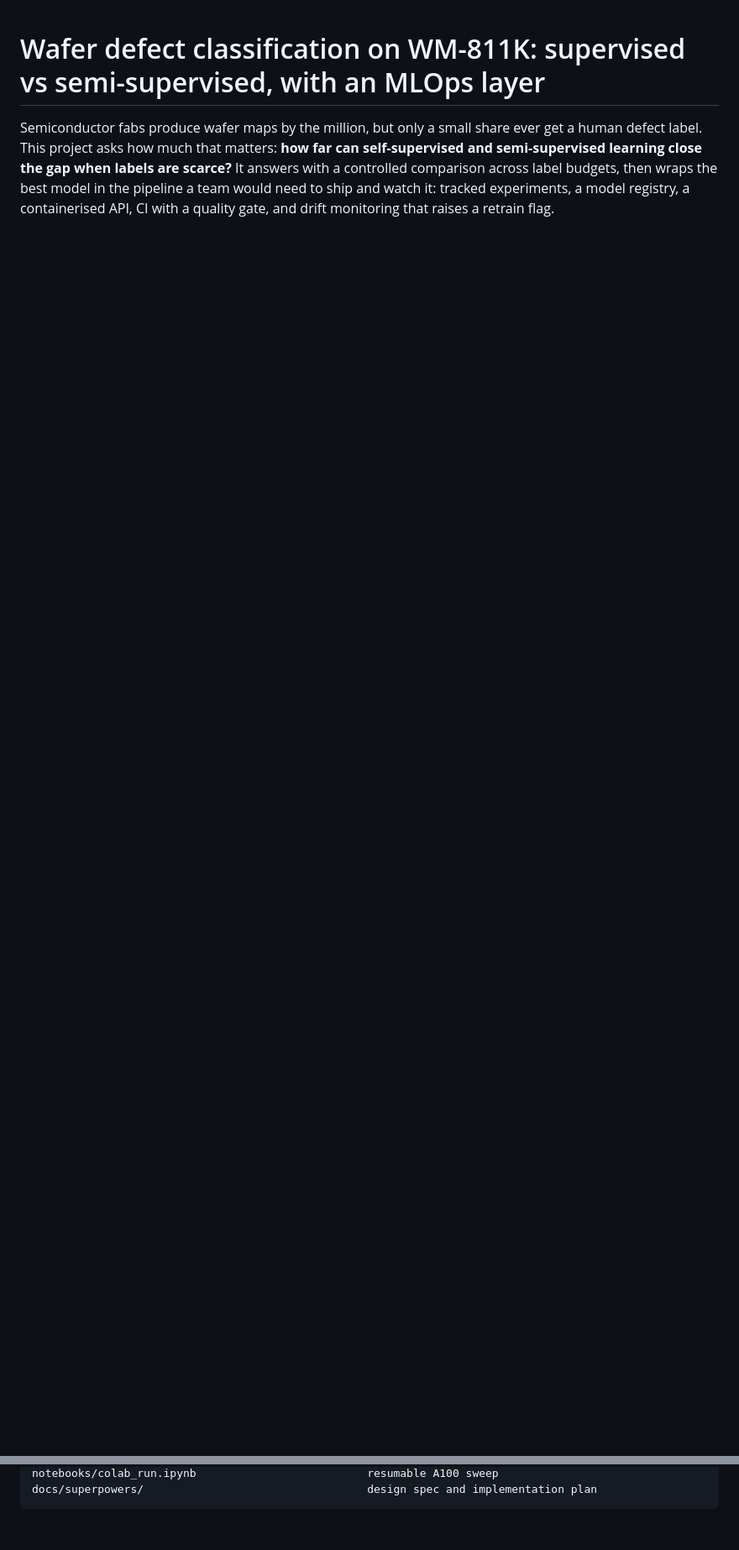
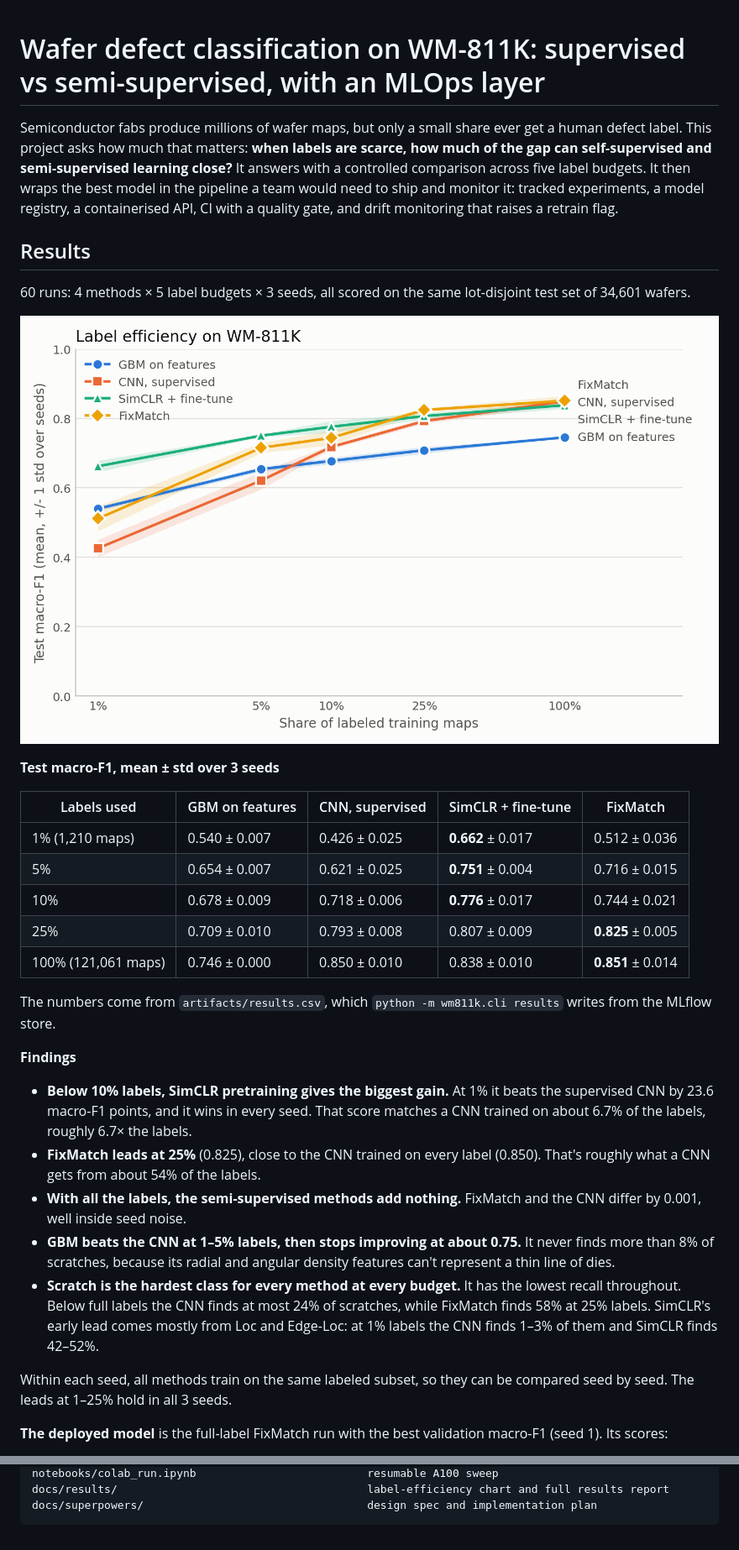
Before and after one commit to javiannnnn/wafer-triage-project, a Markdown page: README.md, 2 parts joined by grey strips. Shown at 84% size. Drawn GitHub-style; pictures changed too: docs/results/label_efficiency.png (added); blank space fills up the shorter version.

Commit message:
updated config.yaml and readme file with updated metrics from training run

````diff
--- a/README.md
+++ b/README.md
@@ -1,5 +1,36 @@
 # Wafer defect classification on WM-811K: supervised vs semi-supervised, with an MLOps layer
 
-Semiconductor fabs produce wafer maps by the million, but only a small share ever get a human defect label.
-This project asks how much that matters: **how far can self-supervised and semi-supervised learning close the gap when labels are scarce?**
-It answers with a controlled comparison across label budgets, then wraps the best model in the pipeline a team would need to ship and watch it: tracked experiments, a model registry, a containerised API, CI with a quality gate, and drift monitoring that raises a retrain flag.
+Semiconductor fabs produce millions of wafer maps, but only a small share ever get a human defect label.
+This project asks how much that matters: **when labels are scarce, how much of the gap can self-supervised and semi-supervised learning close?**
+It answers with a controlled comparison across five label budgets. It then wraps the best model in the pipeline a team would need to ship and monitor it: tracked experiments, a model registry, a containerised API, CI with a quality gate, and drift monitoring that raises a retrain flag.
+
+## Results
+
+60 runs: 4 methods × 5 label budgets × 3 seeds, all scored on the same lot-disjoint test set of 34,601 wafers.
+
+![Test macro-F1 against share of labeled training maps for the four methods](docs/results/label_efficiency.png)
+
+**Test macro-F1, mean ± std over 3 seeds**
+
+| Labels used | GBM on features | CNN, supervised | SimCLR + fine-tune | FixMatch |
+|---|---|---|---|---|
+| 1% (1,210 maps) | 0.540 ± 0.007 | 0.426 ± 0.025 | **0.662** ± 0.017 | 0.512 ± 0.036 |
+| 5% | 0.654 ± 0.007 | 0.621 ± 0.025 | **0.751** ± 0.004 | 0.716 ± 0.015 |
+| 10% | 0.678 ± 0.009 | 0.718 ± 0.006 | **0.776** ± 0.017 | 0.744 ± 0.021 |
+| 25% | 0.709 ± 0.010 | 0.793 ± 0.008 | 0.807 ± 0.009 | **0.825** ± 0.005 |
+| 100% (121,061 maps) | 0.746 ± 0.000 | 0.850 ± 0.010 | 0.838 ± 0.010 | **0.851** ± 0.014 |
+
+The numbers come from `artifacts/results.csv`, which `python -m wm811k.cli results` writes from the MLflow store.
+
+**Findings**
+
+- **Below 10% labels, SimCLR pretraining gives the biggest gain.** At 1% it beats the supervised CNN by 23.6 macro-F1 points, and it wins in every seed. That score matches a CNN trained on about 6.7% of the labels, roughly 6.7× the labels.
+- **FixMatch leads at 25%** (0.825), close to the CNN trained on every label (0.850). That's roughly what a CNN gets from about 54% of the labels.
+- **With all the labels, the semi-supervised methods add nothing.** FixMatch and the CNN differ by 0.001, well inside seed noise.
+- **GBM beats the CNN at 1–5% labels, then stops improving at about 0.75.** It never finds more than 8% of scratches, because its radial and angular density features can't represent a thin line of dies.
+- **Scratch is the hardest class for every method at every budget.** It has the lowest recall throughout. Below full labels the CNN finds at most 24% of scratches, while FixMatch finds 58% at 25% labels. SimCLR's early lead comes mostly from Loc and Edge-Loc: at 1% labels the CNN finds 1–3% of them and SimCLR finds 42–52%.
+
+Within each seed, all methods train on the same labeled subset, so they can be compared seed by seed. The leads at 1–25% hold in all 3 seeds.
+
+**The deployed model** is the full-label FixMatch run with the best validation macro-F1 (seed 1). Its scores:
+
@@ -116,3 +174,4 @@ src/wm811k/
 notebooks/colab_run.ipynb                          resumable A100 sweep
+docs/results/                                      label-efficiency chart and full results report
 docs/superpowers/                                  design spec and implementation plan
 ```
````
Also changed, not shown: other parts of README.md (+56 -29 lines), 1 other file.
